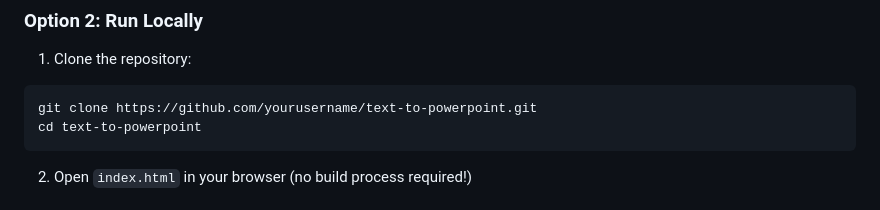
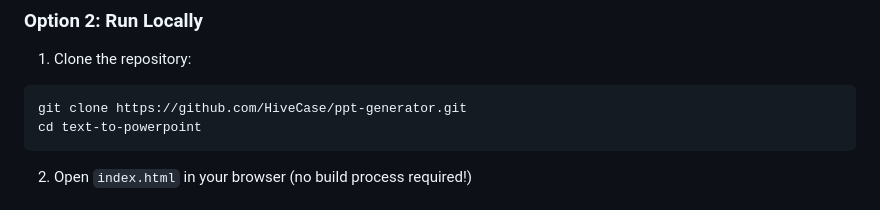
Before and after one commit to HiveCase/ppt-generator, a Markdown page: README.md, the part around one of its changes. Drawn GitHub-style.

````diff
--- a/README.md
+++ b/README.md
@@ -19,7 +19,7 @@ Visit [your-deployed-url-here] to use the app directly.
 ### Option 2: Run Locally
 1. Clone the repository:
 ```bash
-git clone https://github.com/yourusername/text-to-powerpoint.git
+git clone https://github.com/HiveCase/ppt-generator.git
 cd text-to-powerpoint
 ```
 
````
Also changed, not shown: other parts of README.md (+1 -1 lines).
